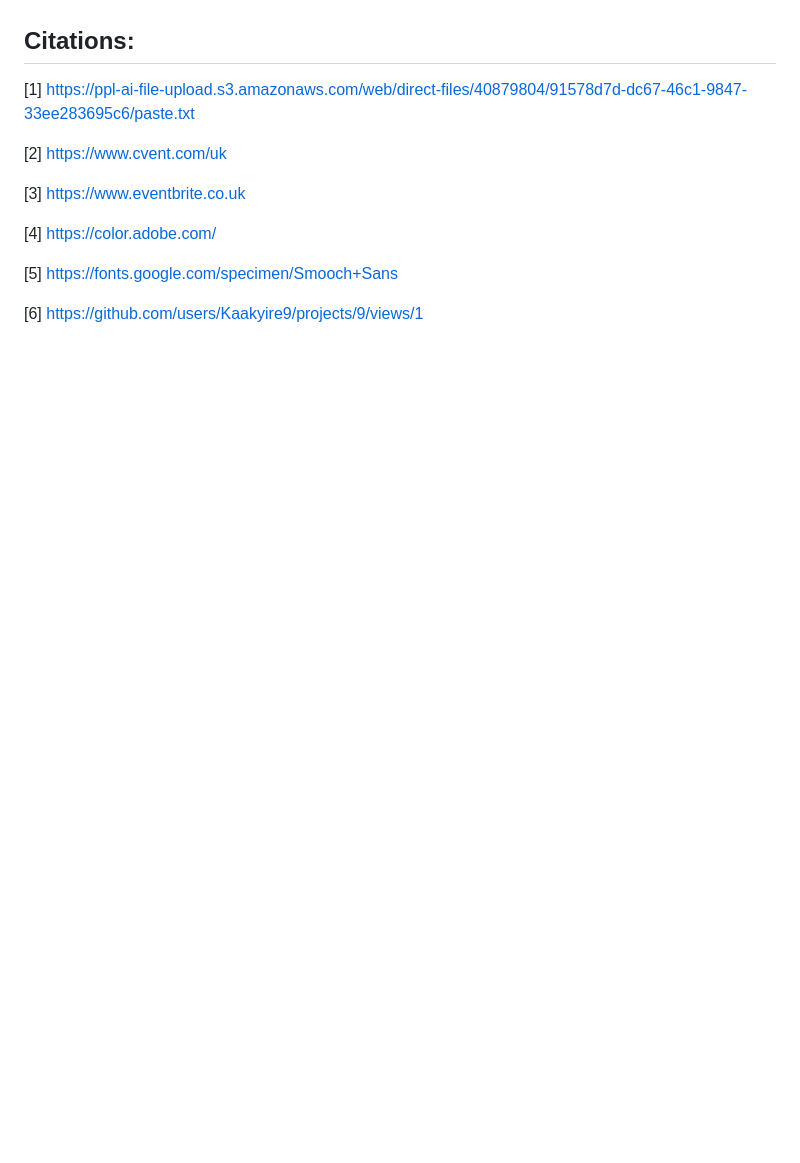
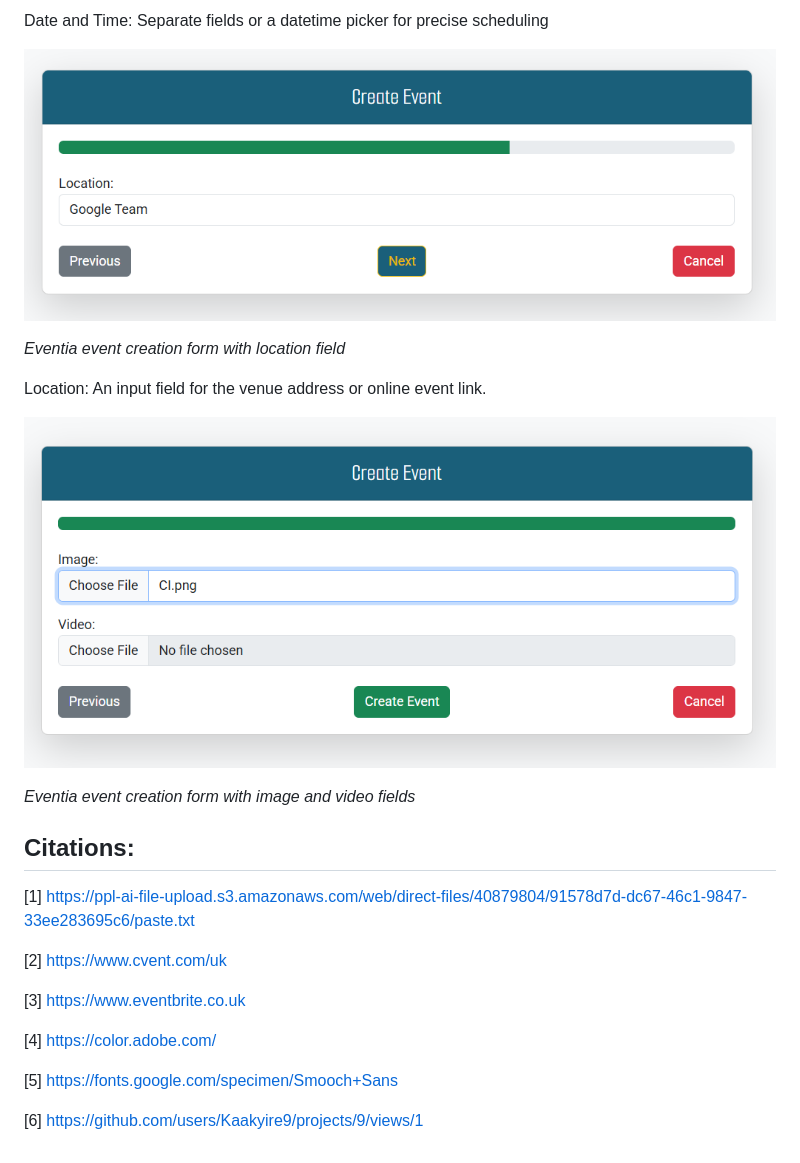
Before and after one commit to Kaakyire9/Eventia, a Markdown page: README.md, the part around the change printed below. Rendered like a GitHub page; pictures changed too: documentation/final_views/eventia_image_video_form.png (added), documentation/final_views/eventia_location_form.png (added); blank space fills up the shorter version.

Commit message:
Enhance README with detailed descriptions and images of the event creation form to improve user understanding and guidance

```diff
--- a/README.md
+++ b/README.md
@@ -369,3 +385,14 @@ To foster engagement and community interaction, Eventia includes a comments sect
+Date and Time: Separate fields or a datetime picker for precise scheduling
+
+![Eventia creation with location field ](documentation/final_views/eventia_location_form.png)
+
+*Eventia event creation form with location field*
+
+Location: An input field for the venue address or online event link.
+
+![Eventia creation with image and video field ](documentation/final_views/eventia_image_video_form.png)
+
+*Eventia event creation form with image and video  fields*
 
 ## Citations:
 [1] https://ppl-ai-file-upload.s3.amazonaws.com/web/direct-files/40879804/91578d7d-dc67-46c1-9847-33ee283695c6/paste.txt
```
Also changed, not shown: other parts of README.md (+16 -0 lines), documentation/final_views/eventia_date_time_form.png (added), documentation/final_views/eventia_event_creation_form.png (added), documentation/final_views/eventia_title_type_address_form.png (added).
